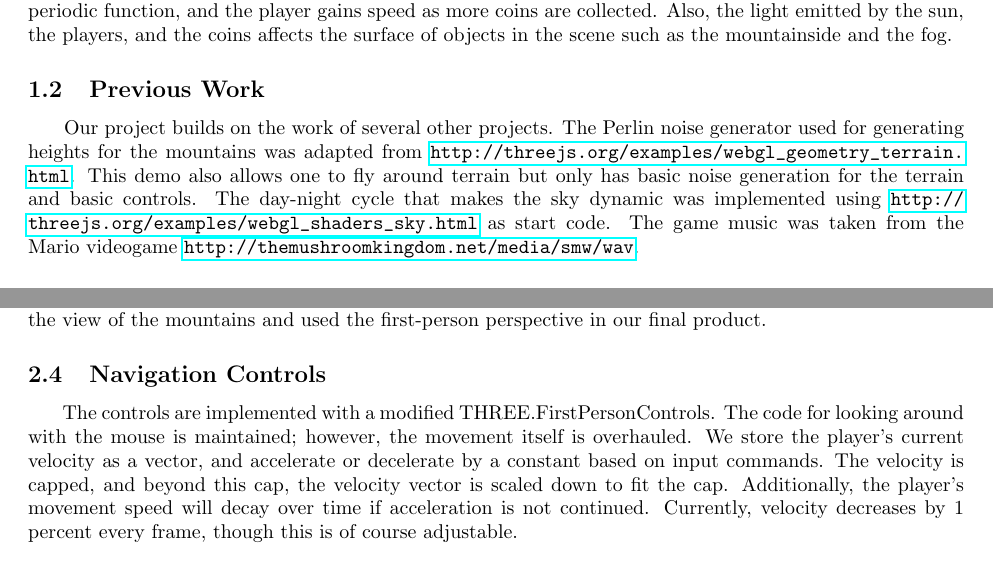
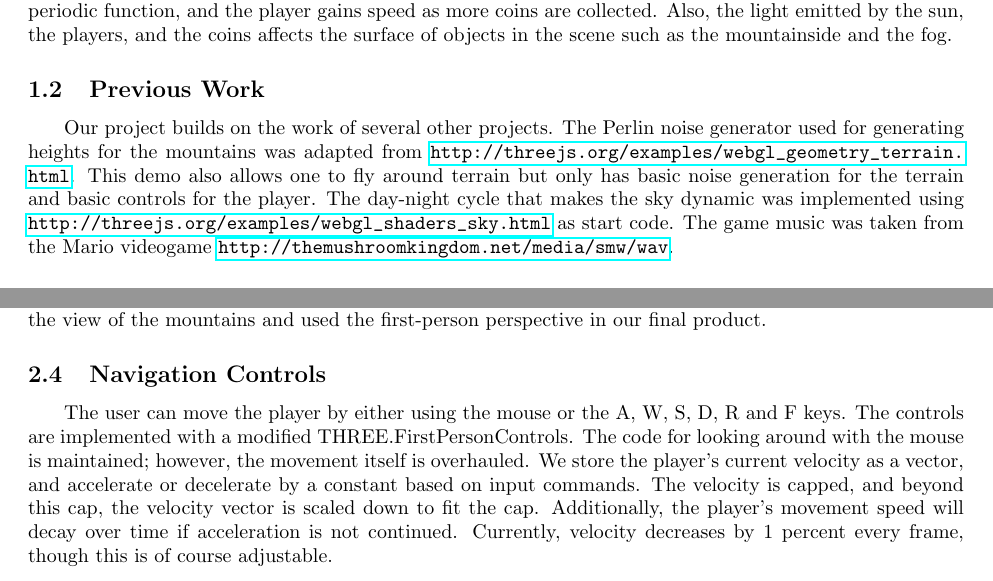
Before and after one commit to davidpaulk/MidnightMountains, a LaTeX document (writeup/writeup.tex): two parts of pages 1 and 3 of 5, joined at a grey line, cut so that both start at the same text. Compiled offline with pdfLaTeX.

Commit message:
modified image sizes and navigation controls sections

```diff
--- a/writeup/writeup.tex
+++ b/writeup/writeup.tex
@@ -31,7 +31,7 @@ Signature: \textit{David Paulk, Channing Huang, Christopher Giglio}
 $\indent$ The aim of our project was to implement a simple video game with a focus on quality graphics.  The user's objective is to collect as many coins as possible while navigating a mountain terrain.  When the user collides with the mountain, the game ends.  As the user performs the coin-collecting task, the scene changes in several ways: a day-night cycle reflects the passage of time, the coins float about their spawn-points according to a periodic function, and the player gains speed as more coins are collected.  Also, the light emitted by the sun, the players, and the coins affects the surface of objects in the scene such as the mountainside and the fog.
 
 \subsection{Previous Work}
-$\indent$ Our project builds on the work of several other projects.  The Perlin noise generator used for generating heights for the mountains was adapted from \url{http://threejs.org/examples/webgl_geometry_terrain.html}. This demo also allows one to fly around terrain but only has basic noise generation for the terrain and basic controls. The day-night cycle that makes the sky dynamic was implemented using \url{http://threejs.org/examples/webgl_shaders_sky.html} as start code. The game music was taken from the Mario videogame \url{http://themushroomkingdom.net/media/smw/wav}.
+$\indent$ Our project builds on the work of several other projects.  The Perlin noise generator used for generating heights for the mountains was adapted from \url{http://threejs.org/examples/webgl_geometry_terrain.html}. This demo also allows one to fly around terrain but only has basic noise generation for the terrain and basic controls for the player. The day-night cycle that makes the sky dynamic was implemented using \url{http://threejs.org/examples/webgl_shaders_sky.html} as start code. The game music was taken from the Mario videogame \url{http://themushroomkingdom.net/media/smw/wav}.
 
 \subsection{Approach}
 $\indent$ The general approach of our team was to build the features in order of importance to the overall usability of the game and then refine as we accomplished a larger and larger percentage of those task. We began by building the mountains, then moved to orb implementation. After that, we built the sky and then moved to improving the player controls. Throughout the process, we refined our shaders and other parts of the project such as lighting.
@@ -61,7 +61,7 @@ $\indent$ The position update is small enough so that animating them does not ma
 $\indent$ We tried using several player perspectives in Midnight Mountains.  First, considered a first-person perspective where the screen represents the viewpoint of the player.  Next, we implemented third-person player perspectives where the player was slightly in front of the camera and either shaped as a ring or sphere.  After implementing both types of perspective, we decided that the third-person perspective detracted from the view of the mountains and used the first-person perspective in our final product.
 
 \subsection{Navigation Controls}
-$\indent$ The controls are implemented with a modified THREE.FirstPersonControls. The code for looking around with the mouse is maintained; however, the movement itself is overhauled. We store the player's current velocity as a vector, and accelerate or decelerate by a constant based on input commands. The velocity is capped, and beyond this cap, the velocity vector is scaled down to fit the cap. Additionally, the player's movement speed will decay over time if acceleration is not continued. Currently, velocity decreases by 1 percent every frame, though this is of course adjustable.
+$\indent$ The user can move the player by either using the mouse or the A, W, S, D, R and F keys. The controls are implemented with a modified THREE.FirstPersonControls. The code for looking around with the mouse is maintained; however, the movement itself is overhauled. We store the player's current velocity as a vector, and accelerate or decelerate by a constant based on input commands. The velocity is capped, and beyond this cap, the velocity vector is scaled down to fit the cap. Additionally, the player's movement speed will decay over time if acceleration is not continued. Currently, velocity decreases by 1 percent every frame, though this is of course adjustable.
 
 \subsection{Mountain Terrain}
 $\indent$ The mountain terrain was initially based on the THREE.js WebGL Geometry Terrain demo at \url{http://threejs.org/examples/webgl_geometry_terrain.html}. We retain the Perlin noise generator used by the demo, but have overhauled most other aspects of the demo.
```
Also changed, not shown: writeup/writeup.tex (4 more changed lines).
